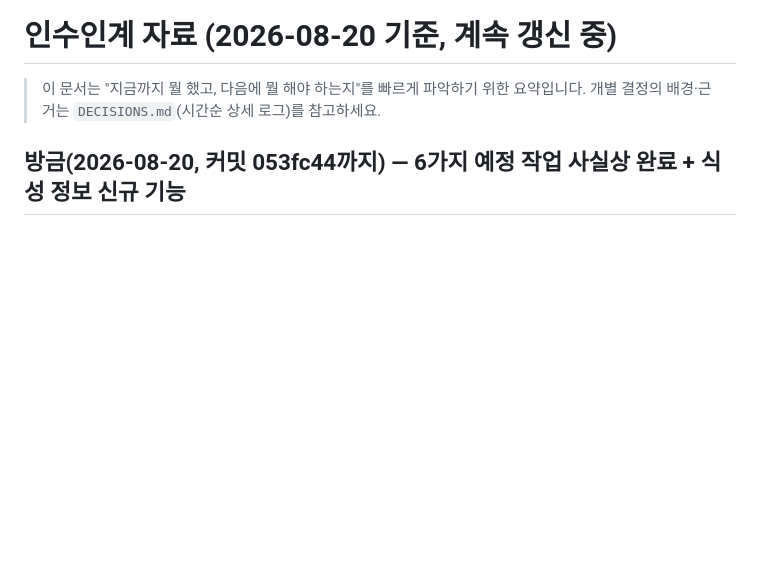
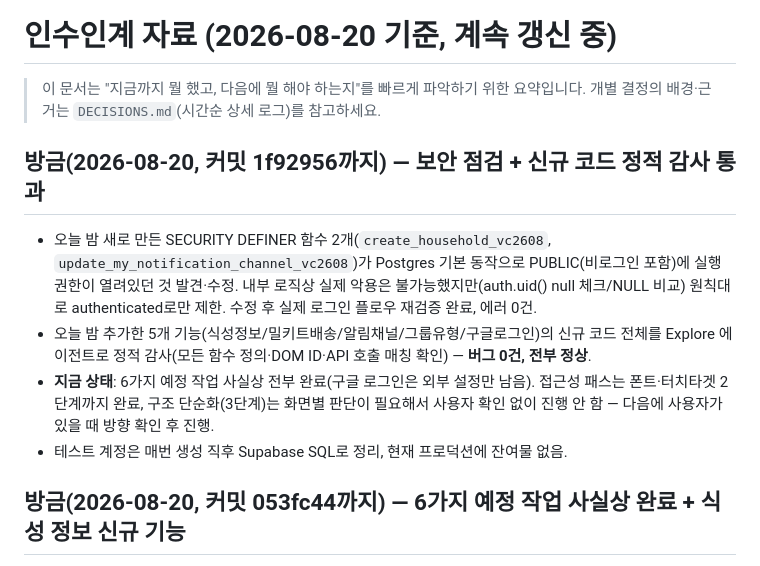
Before and after one commit to Yoomnoom/ourfamily-restaurant_VC_26.08, a Markdown page: HANDOFF.md, the part around the change. Rendered like a GitHub page; blank space fills up the shorter version.

Commit message:
HANDOFF.md 갱신 — 보안 강화 + 신규코드 정적감사 통과 기록

```diff
--- a/HANDOFF.md
+++ b/HANDOFF.md
@@ -1,6 +1,13 @@
 # 인수인계 자료 (2026-08-20 기준, 계속 갱신 중)
 
 > 이 문서는 "지금까지 뭘 했고, 다음에 뭘 해야 하는지"를 빠르게 파악하기 위한 요약입니다. 개별 결정의 배경·근거는 `DECISIONS.md`(시간순 상세 로그)를 참고하세요.
+
+## 방금(2026-08-20, 커밋 1f92956까지) — 보안 점검 + 신규 코드 정적 감사 통과
+
+- 오늘 밤 새로 만든 SECURITY DEFINER 함수 2개(`create_household_vc2608`, `update_my_notification_channel_vc2608`)가 Postgres 기본 동작으로 PUBLIC(비로그인 포함)에 실행 권한이 열려있던 것 발견·수정. 내부 로직상 실제 악용은 불가능했지만(auth.uid() null 체크/NULL 비교) 원칙대로 authenticated로만 제한. 수정 후 실제 로그인 플로우 재검증 완료, 에러 0건.
+- 오늘 밤 추가한 5개 기능(식성정보/밀키트배송/알림채널/그룹유형/구글로그인)의 신규 코드 전체를 Explore 에이전트로 정적 감사(모든 함수 정의·DOM ID·API 호출 매칭 확인) — **버그 0건, 전부 정상**.
+- **지금 상태**: 6가지 예정 작업 사실상 전부 완료(구글 로그인은 외부 설정만 남음). 접근성 패스는 폰트·터치타겟 2단계까지 완료, 구조 단순화(3단계)는 화면별 판단이 필요해서 사용자 확인 없이 진행 안 함 — 다음에 사용자가 있을 때 방향 확인 후 진행.
+- 테스트 계정은 매번 생성 직후 Supabase SQL로 정리, 현재 프로덕션에 잔여물 없음.
 
 ## 방금(2026-08-20, 커밋 053fc44까지) — 6가지 예정 작업 사실상 완료 + 식성 정보 신규 기능
 
```
